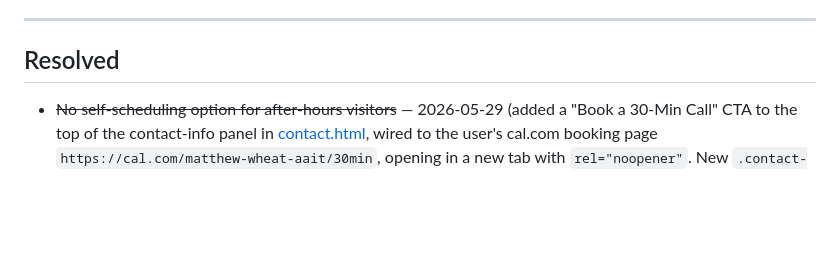
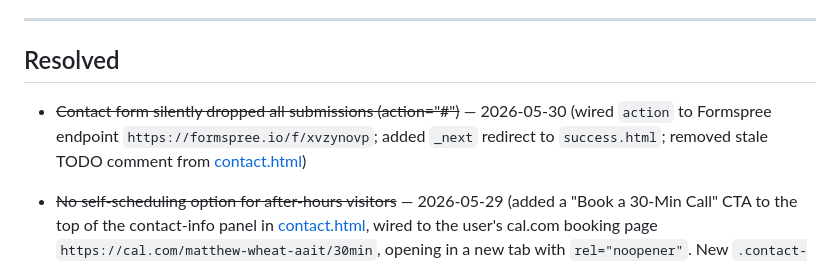
Before and after one commit to MWHEATIT/AAIT-WEBSITE, a Markdown page: PUNCHLIST.md, the part around one of its changes. Drawn GitHub-style; blank space fills up the shorter version.

Commit message:
Update PUNCHLIST — mark contact form fix resolved
Co-Authored-By: Claude Sonnet 4.6 <noreply@anthropic.com>

```diff
--- a/PUNCHLIST.md
+++ b/PUNCHLIST.md
@@ -64,6 +64,8 @@ These `href="#"` links will refresh the page if clicked. Replace with real URLs
 
 ## Resolved
 
+- ~~Contact form silently dropped all submissions (action="#")~~ — 2026-05-30 (wired `action` to Formspree endpoint `https://formspree.io/f/xvzynovp`; added `_next` redirect to `success.html`; removed stale TODO comment from [contact.html](contact.html))
+
 - ~~No self-scheduling option for after-hours visitors~~ — 2026-05-29 (added a "Book a 30-Min Call" CTA to the top of the contact-info panel in [contact.html](contact.html), wired to the user's cal.com booking page `https://cal.com/matthew-wheat-aait/30min`, opening in a new tab with `rel="noopener"`. New `.contact-book-cta` styles added to [css/styles.css](css/styles.css) matching the glassmorphic blue-tint card aesthetic. Lets website visitors book a consultation directly without waiting on the contact-form reply loop.)
 - ~~Missing Open Graph images referencing non-existent PNGs~~ — 2026-04-27 (removed broken `og:image` and `twitter:image` meta tags from index, services, about, contact, success, trends; downgraded `twitter:card` to `summary` since no image is available. Social shares now show text-only cards instead of broken image placeholders. Re-add `og:image` tags once proper branded OG images are created.)
 - ~~"100% Uptime Goal" stat was aspirational~~ — 2026-04-26 (changed to "99.9% Uptime SLA" in [index.html:186-187](index.html:186); description line unchanged)
```
Also changed, not shown: other parts of PUNCHLIST.md (+1 -1 lines).
